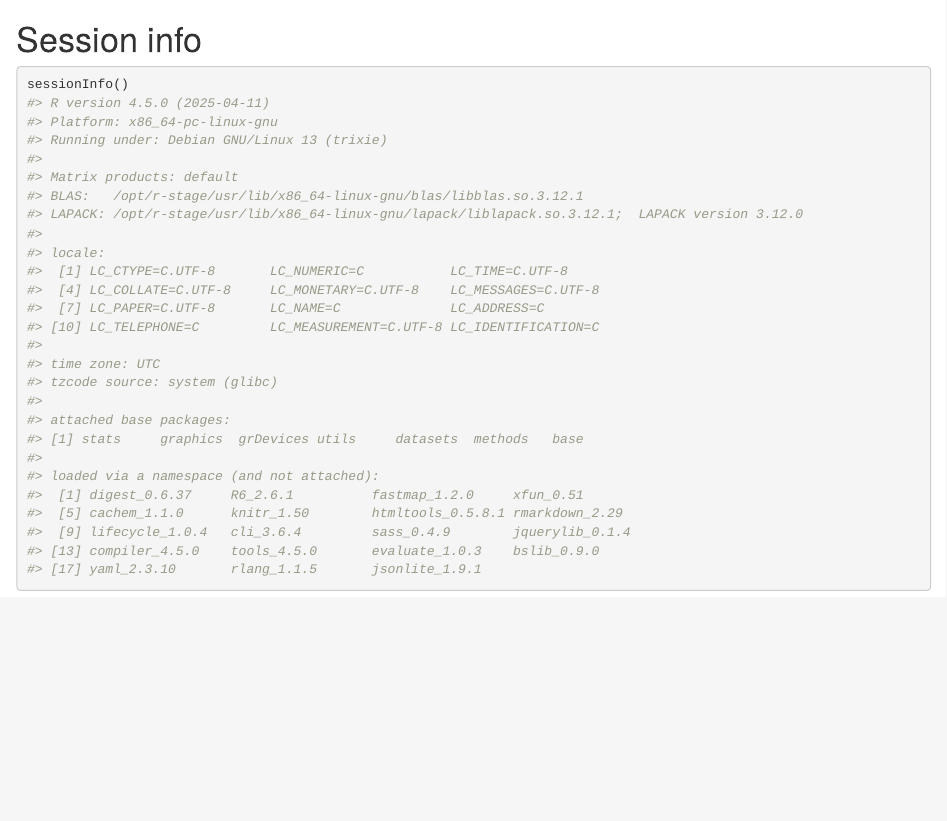
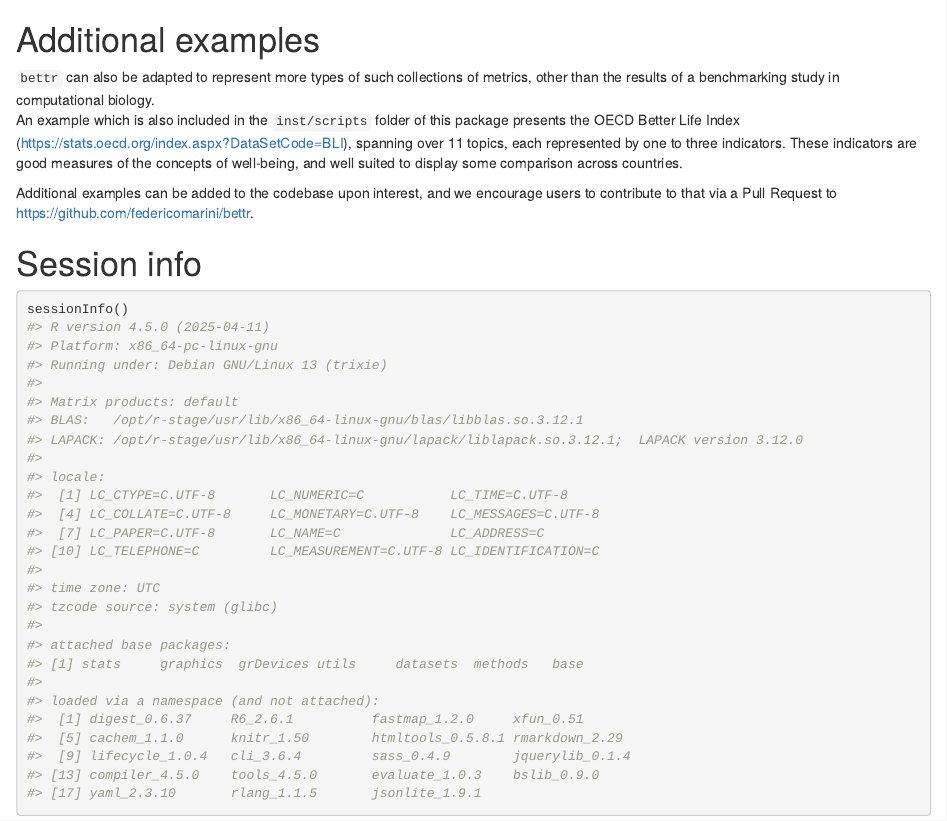
Before and after one commit to federicomarini/bettr, an R Markdown document (vignettes/bettr.Rmd): the page in a window 1100 px wide, from 4770 px down. Rendered offline with R 4.5, knitr and Pandoc, with nearby package versions; drawn as R Markdown's standard HTML page in place of the format the file asks for; some code elsewhere in the file could not run offline.

Commit message:
adding a bit on more examples, pointing to the BLI script

````diff
--- a/vignettes/bettr.Rmd
+++ b/vignettes/bettr.Rmd
@@ -174,6 +174,21 @@ makeHeatmap(bettrList = prepData)
 makePolarPlot(bettrList = prepData)
 ```
 
+# Additional examples
+
+`bettr` can also be adapted to represent more types of such collections of metrics,
+other than the results of a benchmarking study in computational biology.
+An example which is also included in the `inst/scripts` folder of this package
+presents the OECD Better Life Index (https://stats.oecd.org/index.aspx?DataSetCode=BLI),
+spanning over 11 topics, each represented by one to three indicators. These indicators
+are good measures of the concepts of well-being, and well suited to display some
+comparison across countries.
+
+<!-- screenshot of that? -->
+
+Additional examples can be added to the codebase upon interest, and we encourage users
+to contribute to that via a Pull Request to https://github.com/federicomarini/bettr.
+
 
 # Session info {-}
 
````
